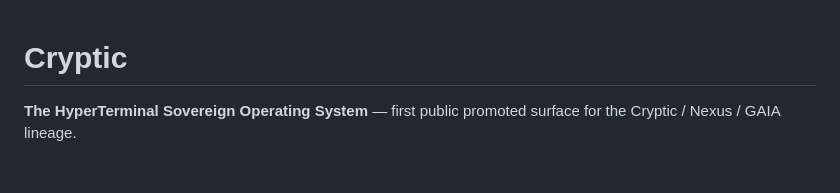
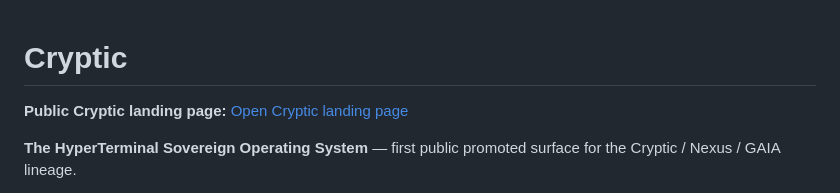
Before and after one commit to machackabook/Cryptic, a Markdown page: README.md, the part around the change. Drawn GitHub-style; blank space fills up the shorter version.

Commit message:
docs: link to canonical Cryptic public landing page

```diff
--- a/README.md
+++ b/README.md
@@ -1,4 +1,7 @@
 # Cryptic
+
+**Public Cryptic landing page:** [Open Cryptic landing page](https://machackabook.github.io/Cryptic/)
+
 
 **The HyperTerminal Sovereign Operating System** — first public promoted surface for the Cryptic / Nexus / GAIA lineage.
 
```
